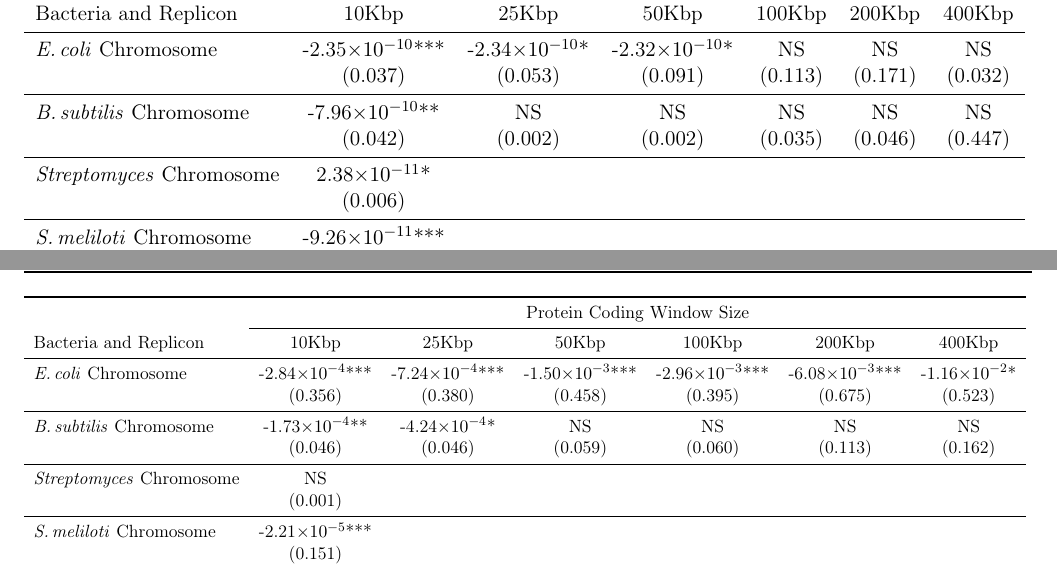
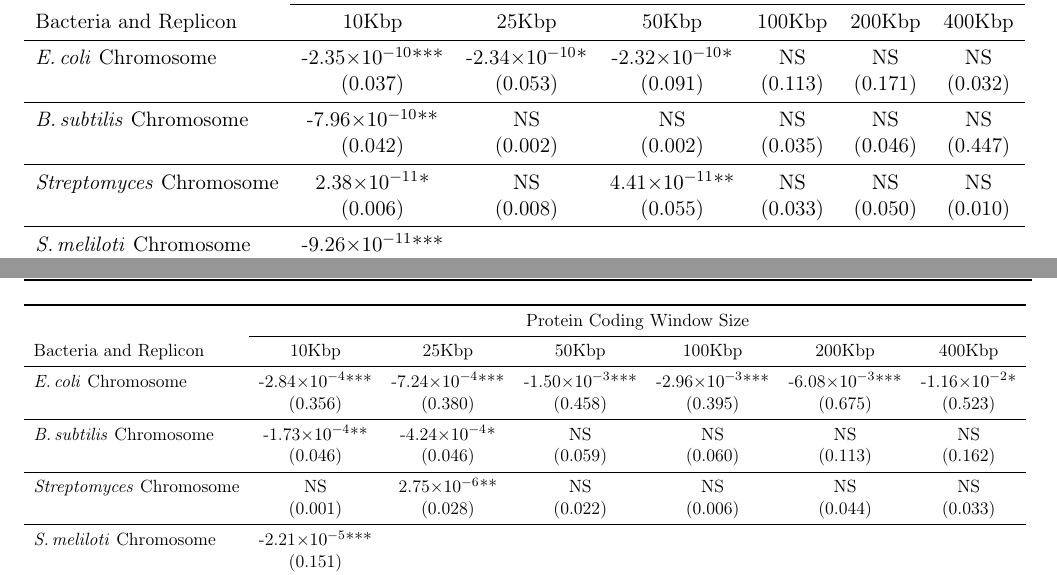
Before and after one commit to dlato/Location_of_Substitutions_and_Bacterial_Arrangements, a LaTeX document (Supplementary_Material/Revisions1_Supplementary_file_Lato_Golding_Location_of_Substitutions.tex): two parts of pages 17 and 18 of 24, joined at a grey line, cut so that both start at the same text. Compiled offline with pdfLaTeX.

Commit message:
strep window sizes results

```diff
--- a/Supplementary_Material/Revisions1_Supplementary_file_Lato_Golding_Location_of_Substitutions.tex
+++ b/Supplementary_Material/Revisions1_Supplementary_file_Lato_Golding_Location_of_Substitutions.tex
@@ -642,8 +642,8 @@ It is segments like these that are resulting in the appearance of extremely high
 			\bass Chromosome & -7.96\e{-10}** & NS & NS & NS & NS & NS\\
 			& (0.042) & (0.002) & (0.002) & (0.035) & (0.046) & (0.447)\\
 			\midrule
-			\strep Chromosome &  2.38\e{-11}*\\
-			& (0.006) \\
+			\strep Chromosome &  2.38\e{-11}* & NS & 4.41\e{-11}** & NS & NS & NS\\
+			& (0.006)& (0.008) & (0.055) & (0.033) & (0.050) & (0.010)\\
 			\midrule
 			\smel Chromosome &  -9.26\e{-11}***\\
 			& (0.107)\\
@@ -678,8 +678,8 @@ It is segments like these that are resulting in the appearance of extremely high
 			\bass Chromosome & -1.73\e{-4}**& -4.24\e{-4}* & NS & NS & NS & NS \\
 			& (0.046) & (0.046) & (0.059) & (0.060) & (0.113) & (0.162)\\
 			\midrule
-			\strep Chromosome &  NS& \\
-			& (0.001) \\
+			\strep Chromosome &  NS& 2.75\e{-6}** & NS & NS & NS & NS\\
+			& (0.001) & (0.028) & (0.022) & (0.006) & (0.044) & (0.033)\\
 			\midrule
 			\smel Chromosome &  -2.21\e{-5}***& \\
 			& (0.151)\\
```
Also changed, not shown: 2 other files.
